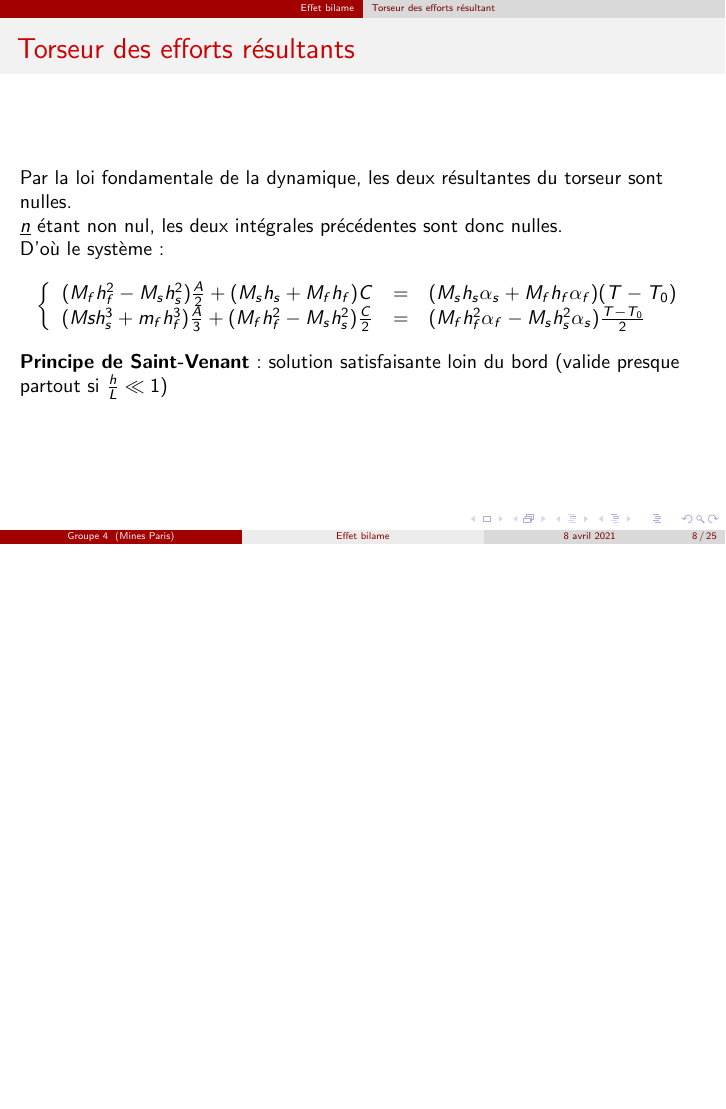
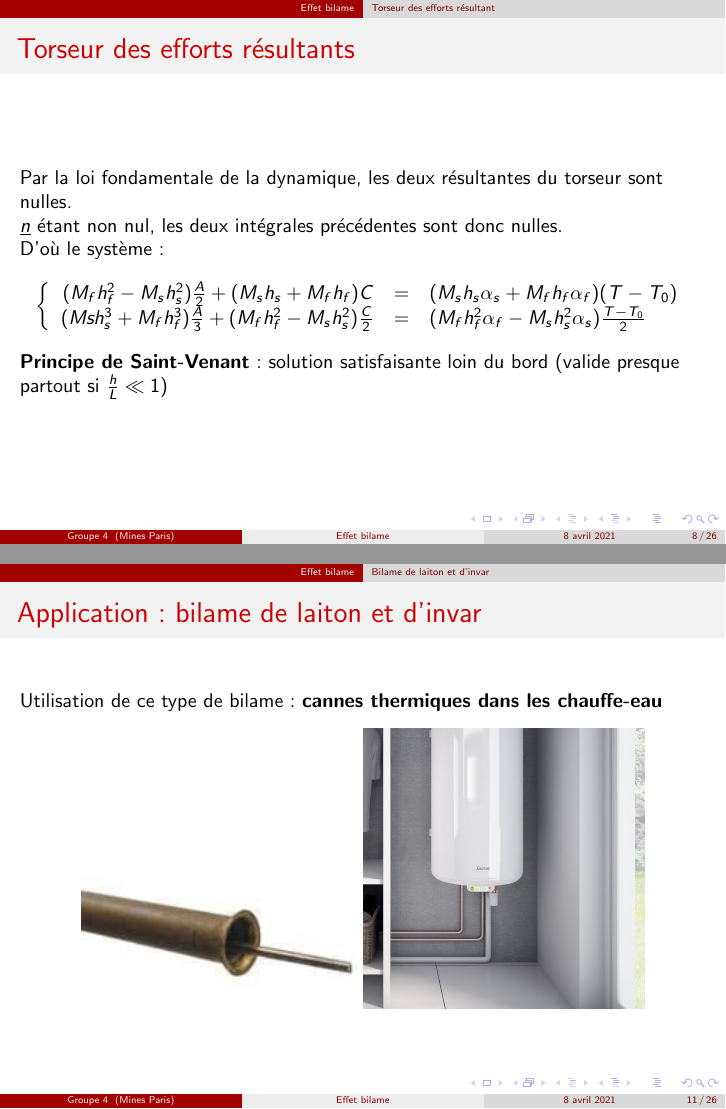
Before and after one commit to florian6973/mmc-bilame, LaTeX slides (main.tex, which reads part_2_françois.tex): page 8 of 25 before the commit and pages 8 and 11 of 26 after it, the two joined at a grey line, the shorter picture padded with empty space. Compiled offline with pdfLaTeX.

Commit message:
correction_typo et ajout bilame laiton invar

```diff
--- a/part_2_françois.tex
+++ b/part_2_françois.tex
@@ -61,7 +61,7 @@
     \left \{
     \begin{array}{rcl}
     (M_fh_f^{2}-M_sh_s^{2})\frac{A}{2}+(M_sh_s+M_fh_f)C&=&(M_sh_s\alpha_s+M_fh_f\alpha_f)(T-T_0) \\
-    (Msh_s^{3}+m_fh_f^{3})\frac{A}{3}+(M_fh_f^{2}-M_sh_s^{2})\frac{C}{2}&=&(M_fh_f^{2}\alpha_f-M_sh_s^{2}\alpha_s)\frac{T-T_0}{2}
+    (Msh_s^{3}+M_fh_f^{3})\frac{A}{3}+(M_fh_f^{2}-M_sh_s^{2})\frac{C}{2}&=&(M_fh_f^{2}\alpha_f-M_sh_s^{2}\alpha_s)\frac{T-T_0}{2}
     \end{array}
     \right.
     $$
@@ -87,6 +87,16 @@
 \end{frame}
 
 \subsection{Bilame de laiton et d'invar}
+
+\begin{frame}{Application : bilame de laiton et d'invar}
+    Utilisation de ce type de bilame : \textbf{cannes thermiques dans les chauffe-eau}
+    \begin{figure}
+        \centering
+        \includegraphics[scale=0.7]{imgs/canne_thermique.jpg}
+        \includegraphics[scale=0.5]{imgs/chauffe_eau.jpg}
+    \end{figure}
+
+\end{frame}
 
 \begin{frame}{Application : bilame de laiton et d'invar}
     \textbf{\Large{Validité du contexte infinitésimal}}
```
Also changed, not shown: imgs/canne_thermique.jpg (added), imgs/chauffe_eau.jpg (added).
